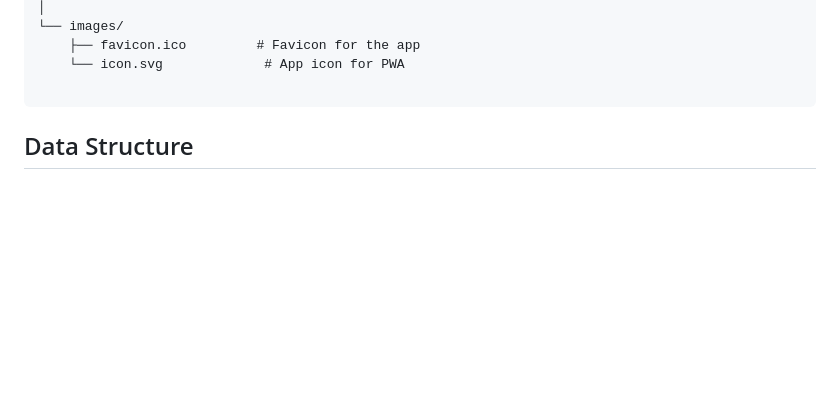
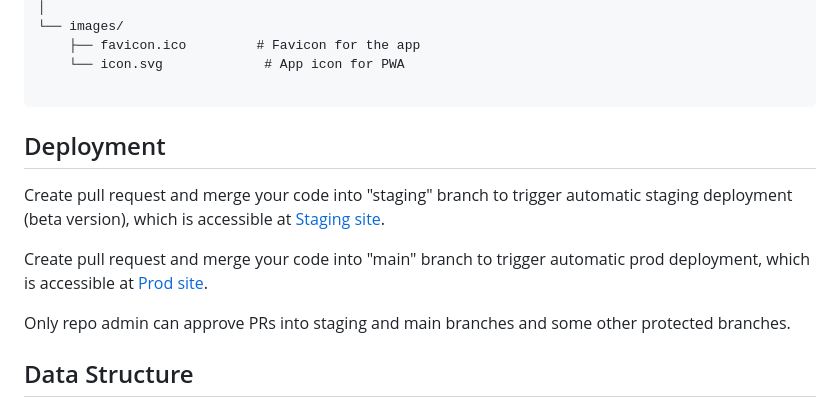
Before and after one commit to liyufx416/flashcard-pwa, a Markdown page: README.md, the part around the change. Drawn GitHub-style; blank space fills up the shorter version.

Commit message:
Add deployment instructions to readme.md

````diff
--- a/README.md
+++ b/README.md
@@ -74,6 +74,13 @@ flashcard-pwa/
     └── icon.svg             # App icon for PWA
 
 ```
+
+## Deployment
+Create pull request and merge your code into "staging" branch to trigger automatic staging deployment (beta version), which is accessible at [Staging site](d2xw3hxshaa0nv.cloudfront.net).
+
+Create pull request and merge your code into "main" branch to trigger automatic prod deployment, which is accessible at [Prod site](d3vp78wfkpeym6.cloudfront.net).
+
+Only repo admin can approve PRs into staging and main branches and some other protected branches.
 
 ## Data Structure
 
````
